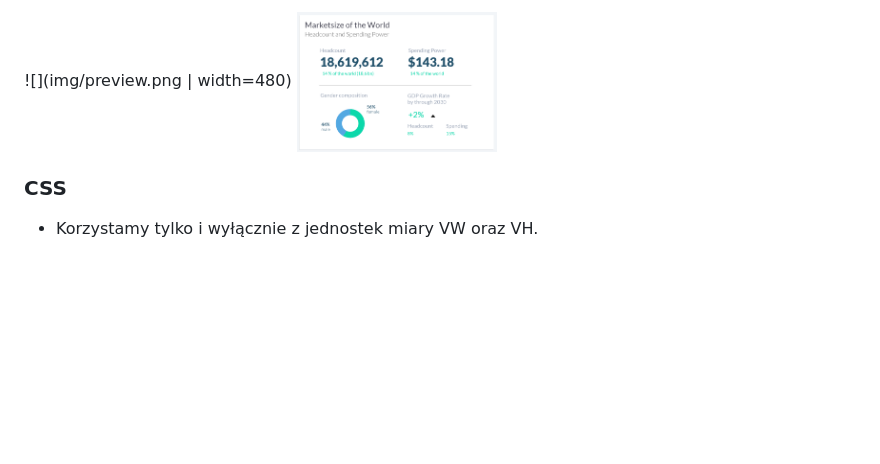
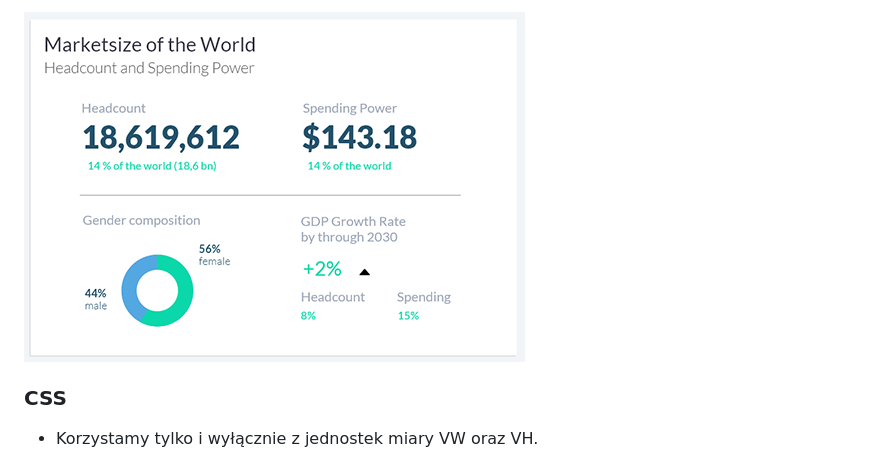
Before and after one commit to szymtur/marketsize-of-the-world, a Markdown page: readme.md, the part around the change. GitHub-like rendering; pictures changed too: img/preview.png; blank space fills up the shorter version.

Commit message:
changed image size

```diff
--- a/readme.md
+++ b/readme.md
@@ -1,5 +1,4 @@
-![](img/preview.png | width=480)
-<img src="img/preview.png" width="200" height="400" />
+![](img/preview.png)
 
 ### CSS
 
```
